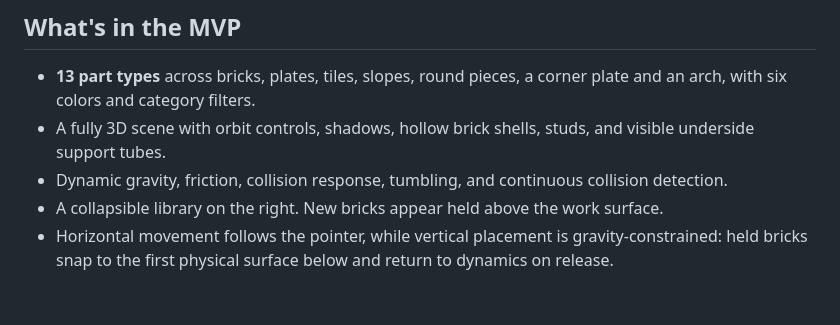
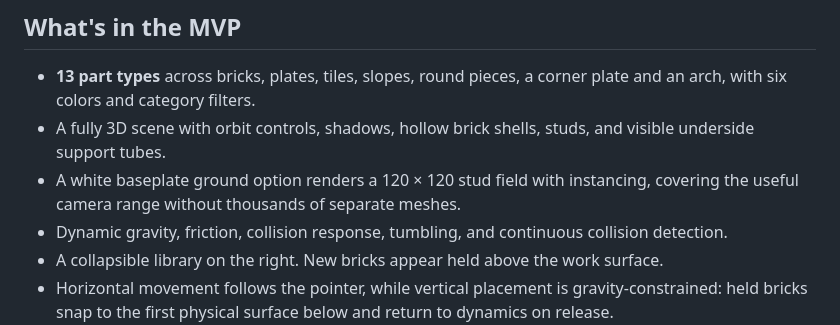
Before and after one commit to alorak/brickids, a Markdown page: README.md, the part around the change. Drawn GitHub-style; blank space fills up the shorter version.

Commit message:
docs: describe white baseplate ground

```diff
--- a/README.md
+++ b/README.md
@@ -10,6 +10,7 @@ Built with TypeScript, Three.js, and Rapier. Runs entirely in the browser and bu
 
 - **13 part types** across bricks, plates, tiles, slopes, round pieces, a corner plate and an arch, with six colors and category filters.
 - A fully 3D scene with orbit controls, shadows, hollow brick shells, studs, and visible underside support tubes.
+- A white baseplate ground option renders a 120 × 120 stud field with instancing, covering the useful camera range without thousands of separate meshes.
 - Dynamic gravity, friction, collision response, tumbling, and continuous collision detection.
 - A collapsible library on the right. New bricks appear held above the work surface.
 - Horizontal movement follows the pointer, while vertical placement is gravity-constrained: held bricks snap to the first physical surface below and return to dynamics on release.
```
